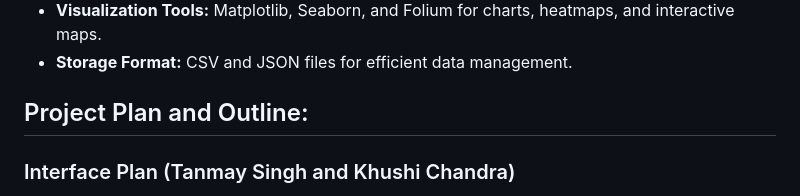
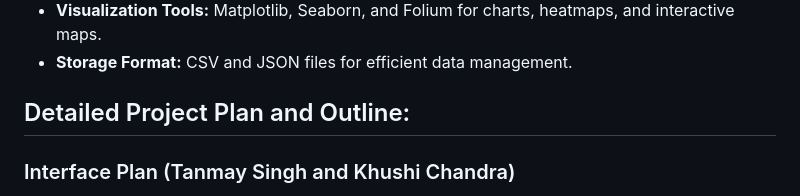
Before and after one commit to Tanmay-Singh2/cs122_project, a Markdown page: README.md, the part around the change. Drawn GitHub-style.

```diff
--- a/README.md
+++ b/README.md
@@ -21,7 +21,7 @@ Through this project, we aim to design an interactive Python-based application w
 - **Visualization Tools:** Matplotlib, Seaborn, and Folium for charts, heatmaps, and interactive maps.
 - **Storage Format:** CSV and JSON files for efficient data management.
 
-## Project Plan and Outline:
+## Detailed Project Plan and Outline:
 
 ### Interface Plan (Tanmay Singh and Khushi Chandra)
 
```
